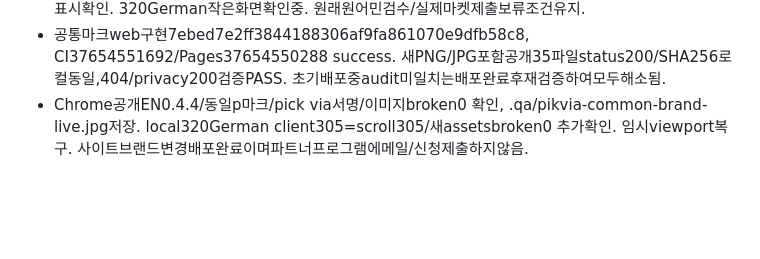
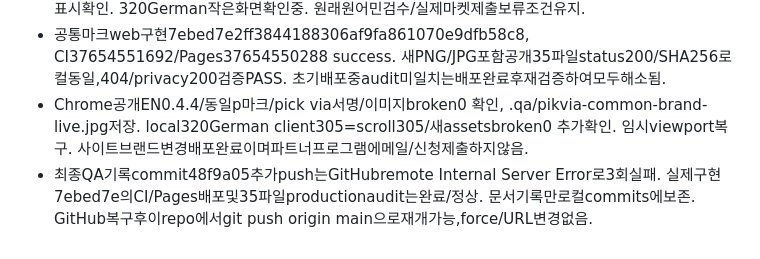
Before and after one commit to MCYJ/travel-assistant-web, a Markdown page: project-context.md, the part around the change. Drawn GitHub-style; blank space fills up the shorter version.

Commit message:
Record temporary GitHub error for QA documentation push [skip ci]

```diff
--- a/project-context.md
+++ b/project-context.md
@@ -51,3 +51,4 @@
 - Node4tests/build PASS,Chrome390ArabicRTL(client375=scroll375)/새PNG·JPG로드및새brand표시확인. 320German작은화면확인중. 원래원어민검수/실제마켓제출보류조건유지.
 - 공통마크web구현7ebed7e2ff3844188306af9fa861070e9dfb58c8, CI37654551692/Pages37654550288 success. 새PNG/JPG포함공개35파일status200/SHA256로컬동일,404/privacy200검증PASS. 초기배포중audit미일치는배포완료후재검증하여모두해소됨.
 - Chrome공개EN0.4.4/동일p마크/pick via서명/이미지broken0 확인, .qa/pikvia-common-brand-live.jpg저장. local320German client305=scroll305/새assetsbroken0 추가확인. 임시viewport복구. 사이트브랜드변경배포완료이며파트너프로그램에메일/신청제출하지않음.
+- 최종QA기록commit48f9a05추가push는GitHubremote Internal Server Error로3회실패. 실제구현7ebed7e의CI/Pages배포및35파일productionaudit는완료/정상. 문서기록만로컬commits에보존. GitHub복구후이repo에서git push origin main으로재개가능,force/URL변경없음.
```
